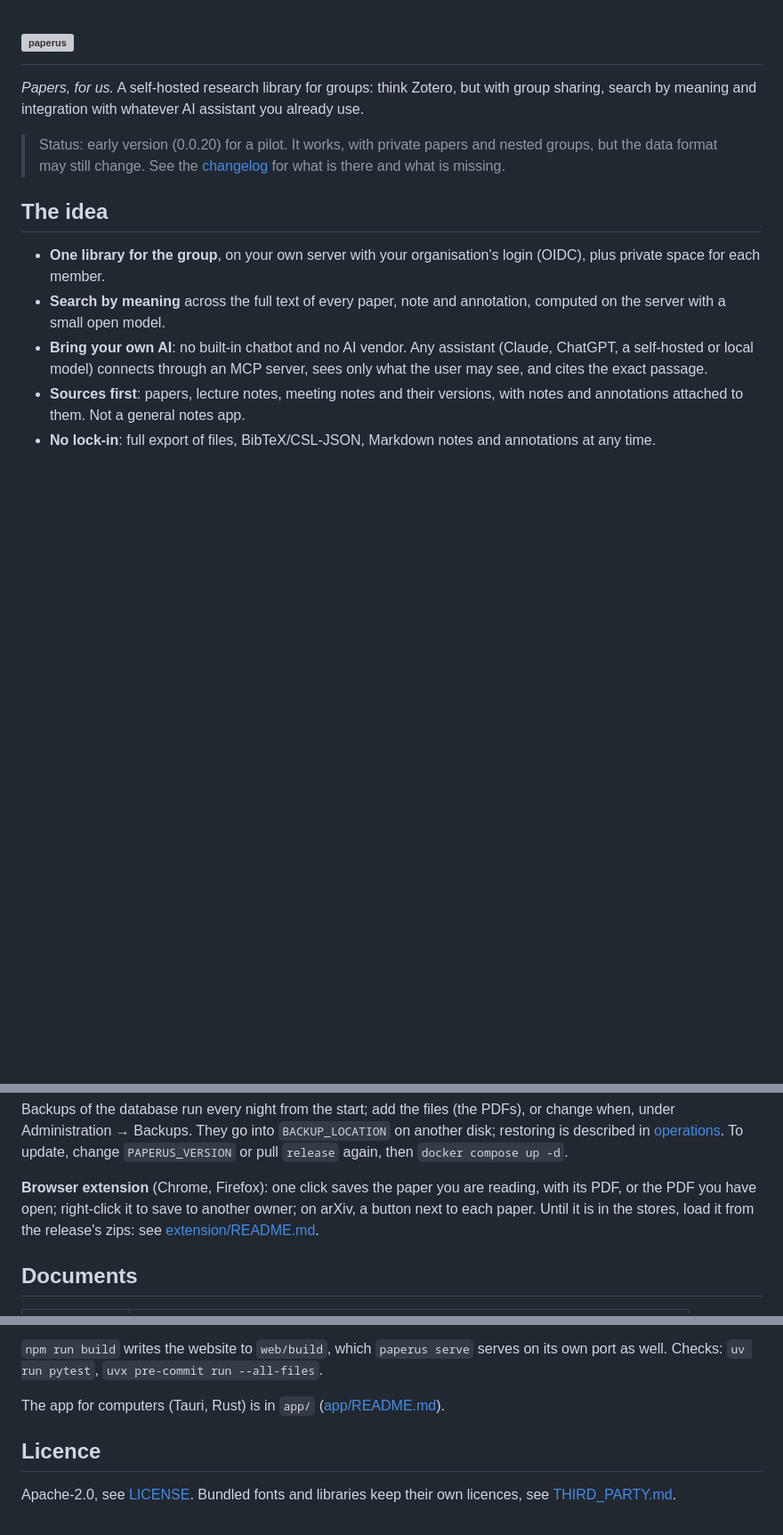
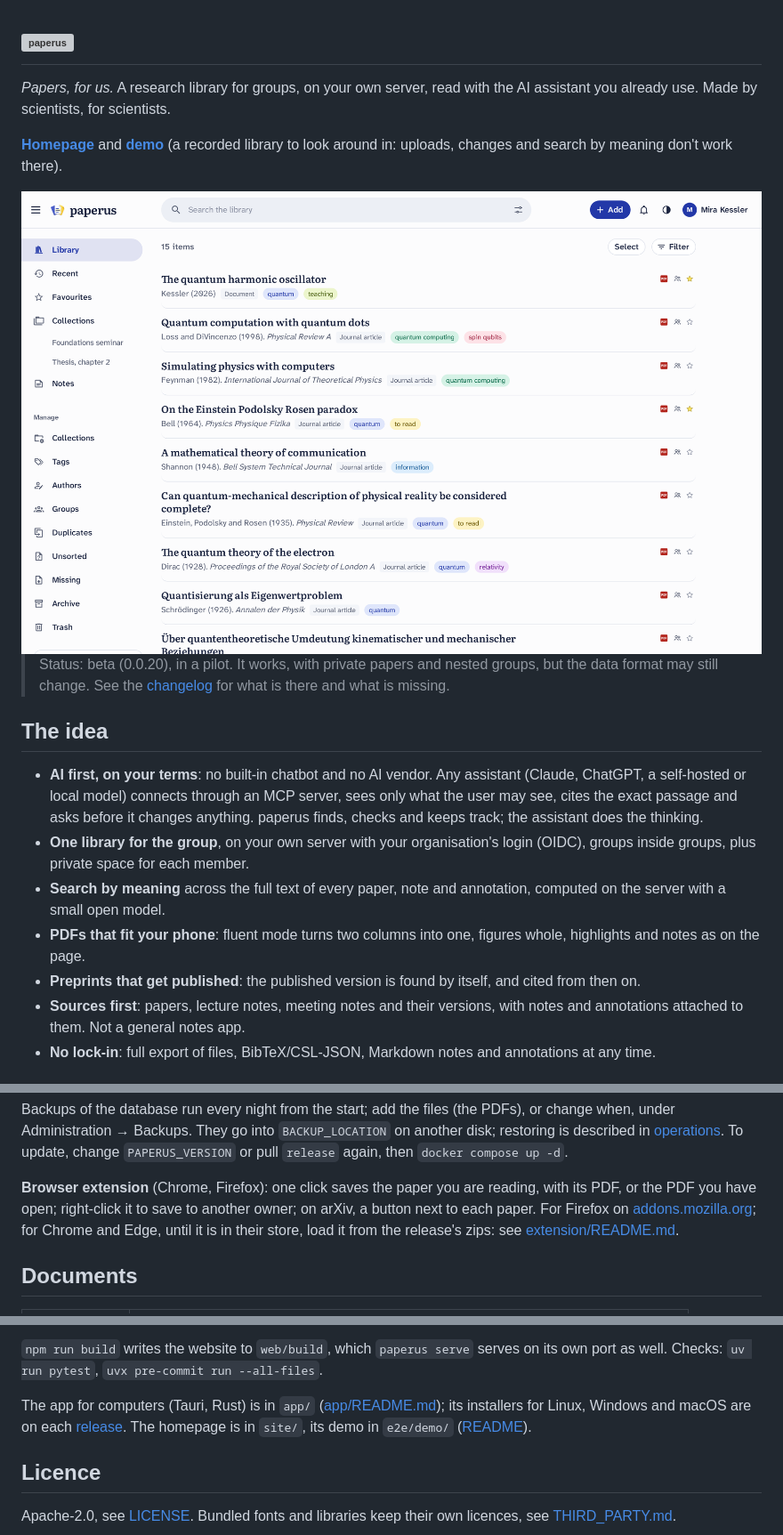
Before and after one commit to qcode-uni-a/paperus, a Markdown page: README.md, 3 parts joined by grey strips. Shown at 89% size. Drawn GitHub-style; pictures changed too: site/screenshots/library.png; blank space fills up the shorter version; grey boxes are pictures that could not be loaded.

```diff
--- a/README.md
+++ b/README.md
@@ -5,23 +5,37 @@
   </picture>
 </h1>
 
-*Papers, for us.* A self-hosted research library for groups: think Zotero, but
-with group sharing, search by meaning and integration with whatever AI
-assistant you already use.
+*Papers, for us.* A research library for groups, on your own server, read
+with the AI assistant you already use. Made by scientists, for scientists.
 
-> Status: early version (0.0.20) for a pilot. It works, with private papers
-> and nested groups, but the data format may still change. See the
+**[Homepage](https://qcode-uni-a.github.io/paperus/)** and
+**[demo](https://qcode-uni-a.github.io/paperus/demo/)** (a recorded library to
+look around in: uploads, changes and search by meaning don't work there).
+
+<picture>
+  <source media="(prefers-color-scheme: dark)" srcset="site/screenshots/library-dark.png">
+  <img src="site/screenshots/library.png" alt="paperus in the browser: a group's library with papers, tags and collections">
+</picture>
+
+> Status: beta (0.0.20), in a pilot. It works, with private papers and
+> nested groups, but the data format may still change. See the
 > [changelog](CHANGELOG.md) for what is there and what is missing.
 
 ## The idea
 
+- **AI first, on your terms**: no built-in chatbot and no AI vendor. Any
+  assistant (Claude, ChatGPT, a self-hosted or local model) connects through
+  an MCP server, sees only what the user may see, cites the exact passage
+  and asks before it changes anything. paperus finds, checks and keeps
+  track; the assistant does the thinking.
 - **One library for the group**, on your own server with your organisation's
-  login (OIDC), plus private space for each member.
+  login (OIDC), groups inside groups, plus private space for each member.
 - **Search by meaning** across the full text of every paper, note and
   annotation, computed on the server with a small open model.
-- **Bring your own AI**: no built-in chatbot and no AI vendor. Any assistant
-  (Claude, ChatGPT, a self-hosted or local model) connects through an MCP
-  server, sees only what the user may see, and cites the exact passage.
+- **PDFs that fit your phone**: fluent mode turns two columns into one,
+  figures whole, highlights and notes as on the page.
+- **Preprints that get published**: the published version is found by
+  itself, and cited from then on.
 - **Sources first**: papers, lecture notes, meeting notes and their versions,
   with notes and annotations attached to them. Not a general notes app.
 - **No lock-in**: full export of files, BibTeX/CSL-JSON, Markdown notes and
@@ -64,9 +78,10 @@ or pull `release` again, then `docker compose up -d`.
 
 **Browser extension** (Chrome, Firefox): one click saves the paper you are
 reading, with its PDF, or the PDF you have open; right-click it to save to
-another owner; on arXiv, a button next to each paper. Until it is in the
-stores, load it from the release's zips: see
-[extension/README.md](extension/README.md).
+another owner; on arXiv, a button next to each paper. For Firefox on
+[addons.mozilla.org](https://addons.mozilla.org/firefox/addon/paperus/); for
+Chrome and Edge, until it is in their store, load it from the release's zips:
+see [extension/README.md](extension/README.md).
 
 ## Documents
 
@@ -116,7 +131,10 @@ with `npm run dev -- --host 0.0.0.0`, then open `http://<this PC's IP>:5173`.
 `npm run build` writes the website to `web/build`, which `paperus serve`
 serves on its own port as well. Checks: `uv run pytest`, `uvx pre-commit run --all-files`.
 
-The app for computers (Tauri, Rust) is in `app/` ([app/README.md](app/README.md)).
+The app for computers (Tauri, Rust) is in `app/` ([app/README.md](app/README.md));
+its installers for Linux, Windows and macOS are on each
+[release](https://github.com/qcode-uni-a/paperus/releases). The homepage is in
+`site/`, its demo in `e2e/demo/` ([README](e2e/demo/README.md)).
 
 ## Licence
 
```
Also changed, not shown: site/screenshots/library-dark.png, 3 other files.
